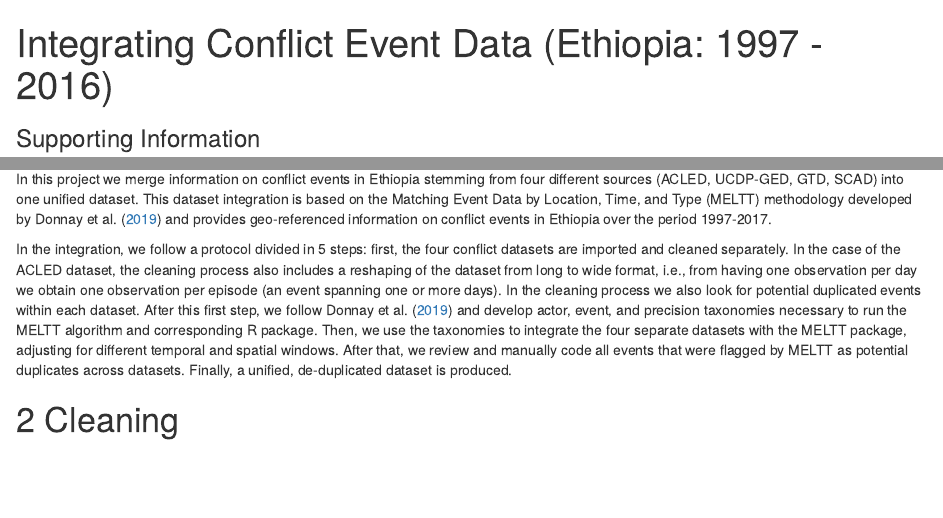
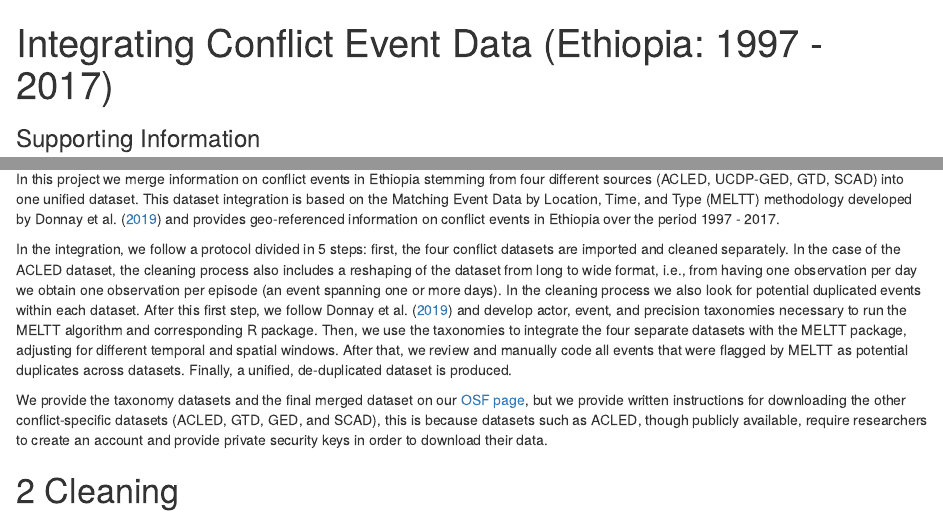
Before and after one commit to ConflictDatasets/integrated-conflict, an R Markdown document (docs/summary.Rmd): the page in a window 1100 px wide, from its top, and a second part further down, joined at a grey line. Rendered offline with R 4.5, knitr and Pandoc, with nearby package versions.

Commit message:
Update summary.Rmd

```diff
--- a/docs/summary.Rmd
+++ b/docs/summary.Rmd
@@ -1,5 +1,5 @@
 ---
-title: "Integrating Conflict Event Data (Ethiopia: 1997 - 2016)"
+title: "Integrating Conflict Event Data (Ethiopia: 1997 - 2017)"
 subtitle: "Supporting Information"
 author: "Tom Brailey"
 date: "`r format(Sys.time(), '%B, %Y')`"
@@ -34,9 +34,11 @@ fontsize: 12pt
 
 # Introduction
 
-In this project we merge information on conflict events in Ethiopia stemming from four different sources (ACLED, UCDP-GED, GTD, SCAD) into one unified dataset. This dataset integration is based on the Matching Event Data by Location, Time, and Type (MELTT) methodology developed by @Donnay2019 and provides geo-referenced information on conflict events in Ethiopia over the period 1997-2017.
+In this project we merge information on conflict events in Ethiopia stemming from four different sources (ACLED, UCDP-GED, GTD, SCAD) into one unified dataset. This dataset integration is based on the Matching Event Data by Location, Time, and Type (MELTT) methodology developed by @Donnay2019 and provides geo-referenced information on conflict events in Ethiopia over the period 1997 - 2017.
 
 In the integration, we follow a protocol divided in 5 steps: first, the four conflict datasets are imported and cleaned separately. In the case of the ACLED dataset, the cleaning process also includes a reshaping of the dataset from long to wide format, i.e., from having one observation per day we obtain one observation per episode (an event spanning one or more days). In the cleaning process we also look for potential duplicated events within each dataset. After this first step, we follow @Donnay2019 and develop actor, event, and precision taxonomies necessary to run the MELTT algorithm and corresponding R package. Then, we use the taxonomies to integrate the four separate datasets with the MELTT package, adjusting for different temporal and spatial windows. After that, we review and manually code all events that were flagged by MELTT as potential duplicates across datasets. Finally, a unified, de-duplicated dataset is produced.
+
+We provide the taxonomy datasets and the final merged dataset on our [OSF page](https://osf.io/6vkm8/), but we provide written instructions for downloading the other conflict-specific datasets (ACLED, GTD, GED, and SCAD), this is because datasets such as ACLED, though publicly available, require researchers to create an account and provide private security keys in order to download their data.
 
 # Cleaning
 
```
